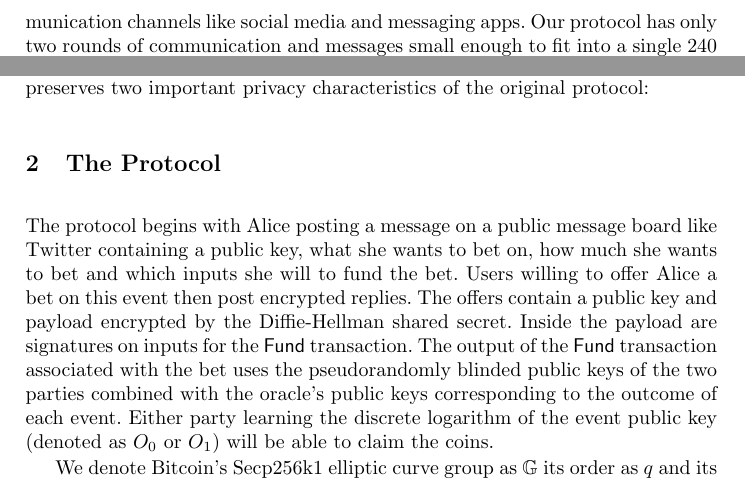
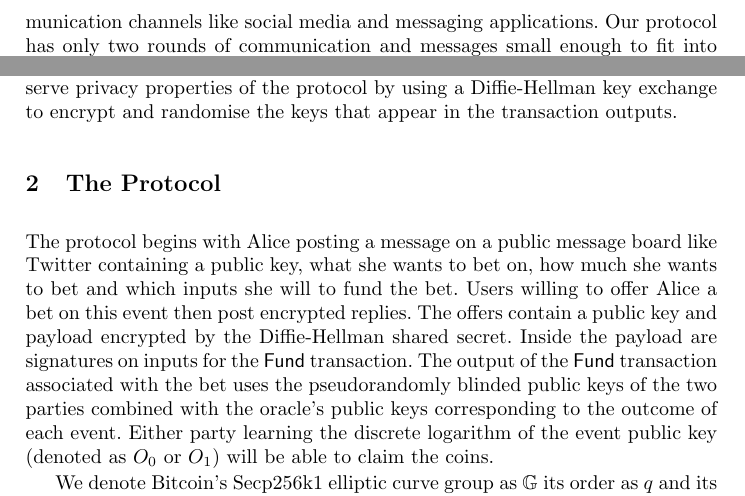
Before and after one commit to LLFourn/two-round-dlc, a LaTeX paper (main.tex): two parts of page 2 of 5, joined at a grey line, cut so that both start at the same text. Compiled offline with pdfLaTeX.

```diff
--- a/main.tex
+++ b/main.tex
@@ -52,12 +52,7 @@
 
 \subsection{Our Contribution}
 
-We present an optimisation of the original construction for binary outcome events which makes it practical to execute the protocol through text based communication channels like social media and messaging apps. Our protocol has only two rounds of communication and messages small enough to fit into a single 240 character tweet (assuming a maximum of 380 bytes per tweet \cite{base2048}).
-
-Despite the messages of the protocol being published publicly, our protocol preserves two important privacy characteristics of the original protocol:
-
-
-
+We present an optimisation of the original construction for binary outcome events which makes it practical to execute the protocol through text based communication channels like social media and messaging applications. Our protocol has only two rounds of communication and messages small enough to fit into a single 240 character tweet (assuming a maximum of 380 bytes per tweet \cite{base2048}). Despite the messages of the protocol being published publicly, we manage to preserve privacy properties of the protocol by using a Diffie-Hellman key exchange to encrypt and randomise the keys that appear in the transaction outputs.
 
 \section{The Protocol}
 \newcommand{\Rec}{\textsf{Rec}}
```
